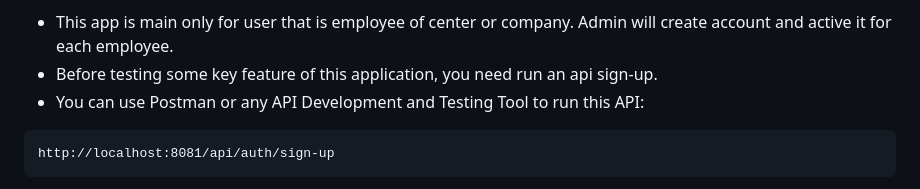
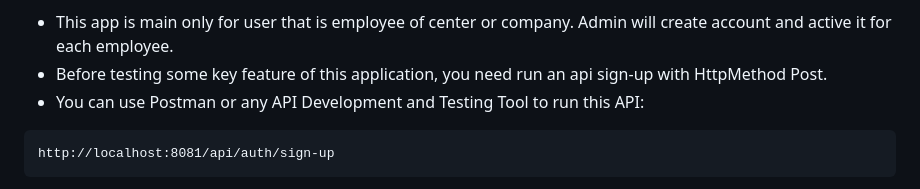
Before and after one commit to thPhonG-oss/certificate-examination-center, a Markdown page: README.md, the part around the change. Rendered like a GitHub page.

````diff
--- a/README.md
+++ b/README.md
@@ -111,7 +111,7 @@ cloudinary.api.secret=<your_cloud_secretKey>
    - If you meet some error about connect to MS SQL Server, you need to create User Authentication with username and password (ex: username: as, password: yourpasswrod), and then you can see a solution to fix error TCP port in this link: https://springframework.guru/configuring-spring-boot-for-microsoft-sql-server/
 5. **Demo some key features**:
   - This app is main only for user that is employee of center or company. Admin will create account and active it for each employee.
-  - Before testing some key feature of this application, you need run an api sign-up.
+  - Before testing some key feature of this application, you need run an api sign-up with HttpMethod Post.
   - You can use Postman or any API Development and Testing Tool to run this API:
   ```bass
   http://localhost:8081/api/auth/sign-up
````
